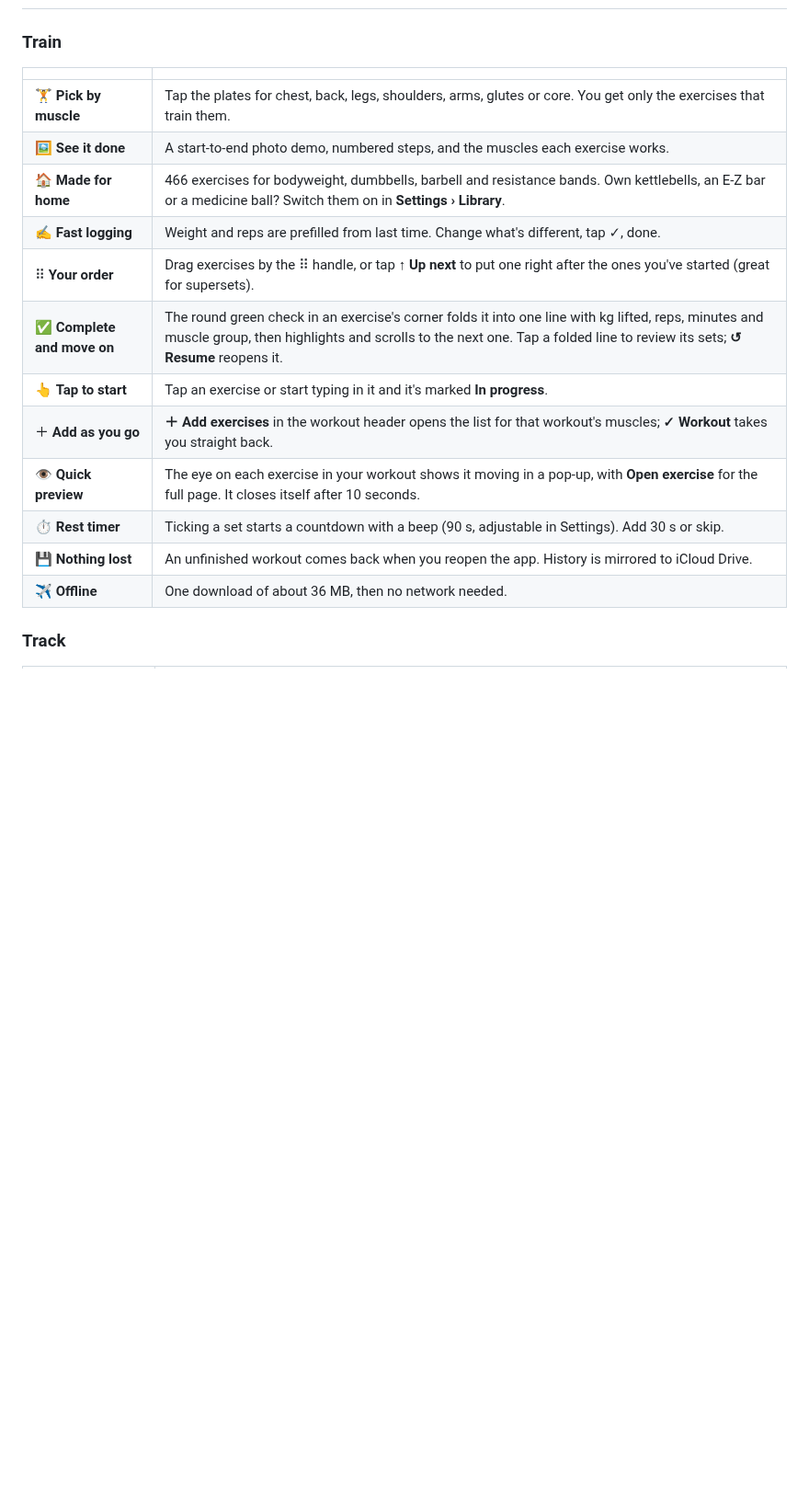
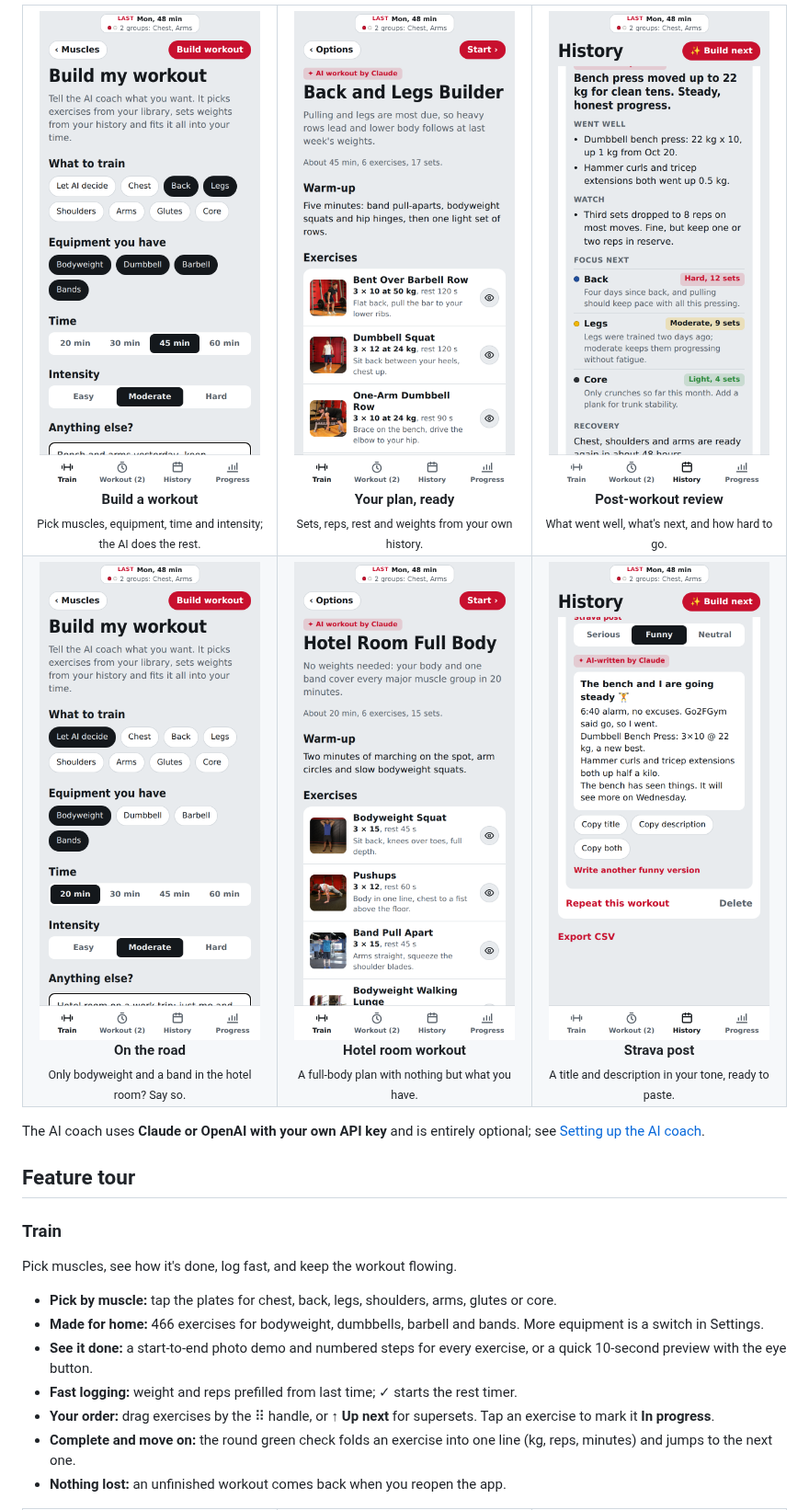
Before and after one commit to gadominas/Go2FGym, a Markdown page: README.md, the part around one of its changes. Shown at 92% size. Drawn GitHub-style; pictures changed too: docs/screenshots/19-travel-builder.png (added), docs/screenshots/20-travel-plan.png (added); blank space fills up the shorter version.

```diff
--- a/README.md
+++ b/README.md
@@ -34,20 +48,21 @@ Gym apps assume a gym. At home you have a bench, a barbell, some dumbbells and t
+<table>
+<tr><td align="center" valign="top" width="33%"><img src="docs/screenshots/08-ai-build-workout.png" width="240" alt="Build a workout: Pick muscles, equipment, time and intensity; the AI does the rest."><br><b>Build a workout</b><br><sub>Pick muscles, equipment, time and intensity; the AI does the rest.</sub></td><td align="center" valign="top" width="33%"><img src="docs/screenshots/09-ai-plan.png" width="240" alt="Your plan, ready: Sets, reps, rest and weights from your own history."><br><b>Your plan, ready</b><br><sub>Sets, reps, rest and weights from your own history.</sub></td><td align="center" valign="top" width="33%"><img src="docs/screenshots/10-ai-coach.png" width="240" alt="Post-workout review: What went well, what's next, and how hard to go."><br><b>Post-workout review</b><br><sub>What went well, what's next, and how hard to go.</sub></td></tr>
+<tr><td align="center" valign="top" width="33%"><img src="docs/screenshots/19-travel-builder.png" width="240" alt="On the road: Only bodyweight and a band in the hotel room? Say so."><br><b>On the road</b><br><sub>Only bodyweight and a band in the hotel room? Say so.</sub></td><td align="center" valign="top" width="33%"><img src="docs/screenshots/20-travel-plan.png" width="240" alt="Hotel room workout: A full-body plan with nothing but what you have."><br><b>Hotel room workout</b><br><sub>A full-body plan with nothing but what you have.</sub></td><td align="center" valign="top" width="33%"><img src="docs/screenshots/12-strava-post.png" width="240" alt="Strava post: A title and description in your tone, ready to paste."><br><b>Strava post</b><br><sub>A title and description in your tone, ready to paste.</sub></td></tr>
+</table>
+
+The AI coach uses **Claude or OpenAI with your own API key** and is entirely optional; see [Setting up the AI coach](#setting-up-the-ai-coach).
+
+## Feature tour
 
 ### Train
 
-| | |
-|---|---|
-| 🏋️ **Pick by muscle** | Tap the plates for chest, back, legs, shoulders, arms, glutes or core. You get only the exercises that train them. |
-| 🖼 **See it done** | A start-to-end photo demo, numbered steps, and the muscles each exercise works. |
-| 🏠 **Made for home** | 466 exercises for bodyweight, dumbbells, barbell and resistance bands. Own kettlebells, an E-Z bar or a medicine ball? Switch them on in **Settings › Library**. |
-| ✍️ **Fast logging** | Weight and reps are prefilled from last time. Change what's different, tap ✓, done. |
-| ⠿ **Your order** | Drag exercises by the ⠿ handle, or tap **↑ Up next** to put one right after the ones you've started (great for supersets). |
-| ✅ **Complete and move on** | The round green check in an exercise's corner folds it into one line with kg lifted, reps, minutes and muscle group, then highlights and scrolls to the next one. Tap a folded line to review its sets; **↺ Resume** reopens it. |
-| 👆 **Tap to start** | Tap an exercise or start typing in it and it's marked **In progress**. |
-| ＋ **Add as you go** | **＋ Add exercises** in the workout header opens the list for that workout's muscles; **✓ Workout** takes you straight back. |
-| 👁 **Quick preview** | The eye on each exercise in your workout shows it moving in a pop-up, with **Open exercise** for the full page. It closes itself after 10 seconds. |
-| ⏱ **Rest timer** | Ticking a set starts a countdown with a beep (90 s, adjustable in Settings). Add 30 s or skip. |
-| 💾 **Nothing lost** | An unfinished workout comes back when you reopen the app. History is mirrored to iCloud Drive. |
-| ✈️ **Offline** | One download of about 36 MB, then no network needed. |
+Pick muscles, see how it's done, log fast, and keep the workout flowing.
 
-### Track
+- **Pick by muscle:** tap the plates for chest, back, legs, shoulders, arms, glutes or core.
+- **Made for home:** 466 exercises for bodyweight, dumbbells, barbell and bands. More equipment is a switch in Settings.
+- **See it done:** a start-to-end photo demo and numbered steps for every exercise, or a quick 10-second preview with the eye button.
+- **Fast logging:** weight and reps prefilled from last time; ✓ starts the rest timer.
+- **Your order:** drag exercises by the ⠿ handle, or **↑ Up next** for supersets. Tap an exercise to mark it **In progress**.
+- **Complete and move on:** the round green check folds an exercise into one line (kg, reps, minutes) and jumps to the next one.
+- **Nothing lost:** an unfinished workout comes back when you reopen the app.
 
```
Also changed, not shown: other parts of README.md (+69 -74 lines).
